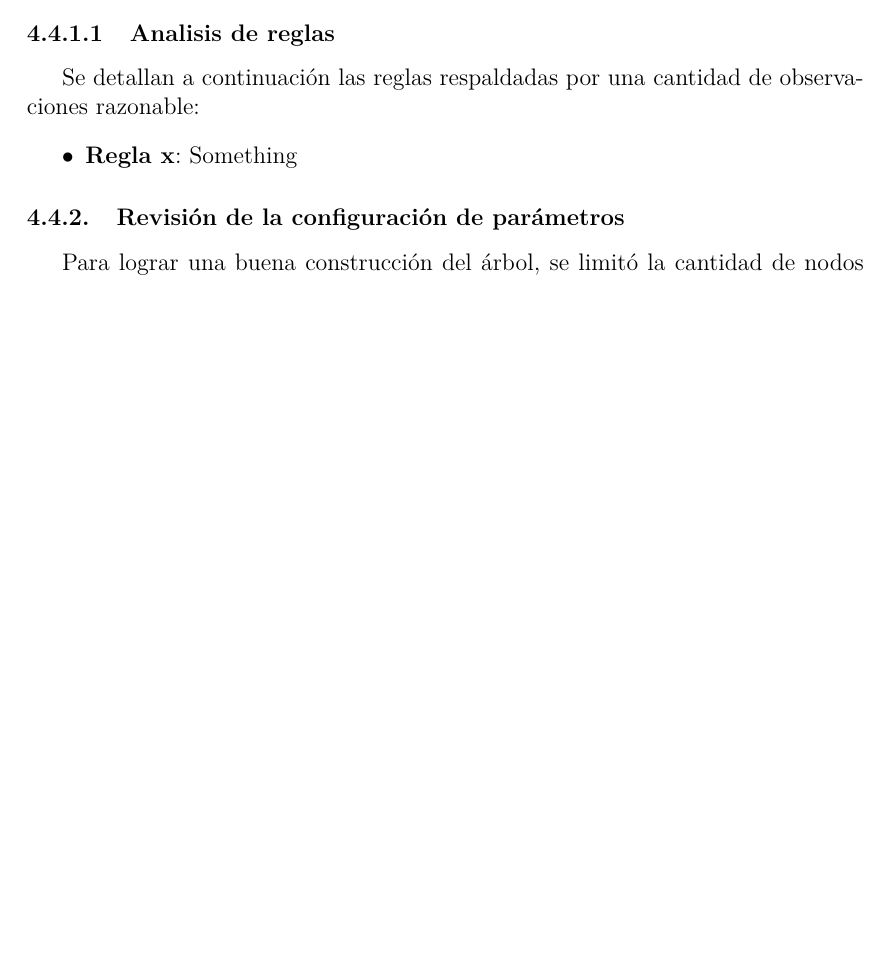
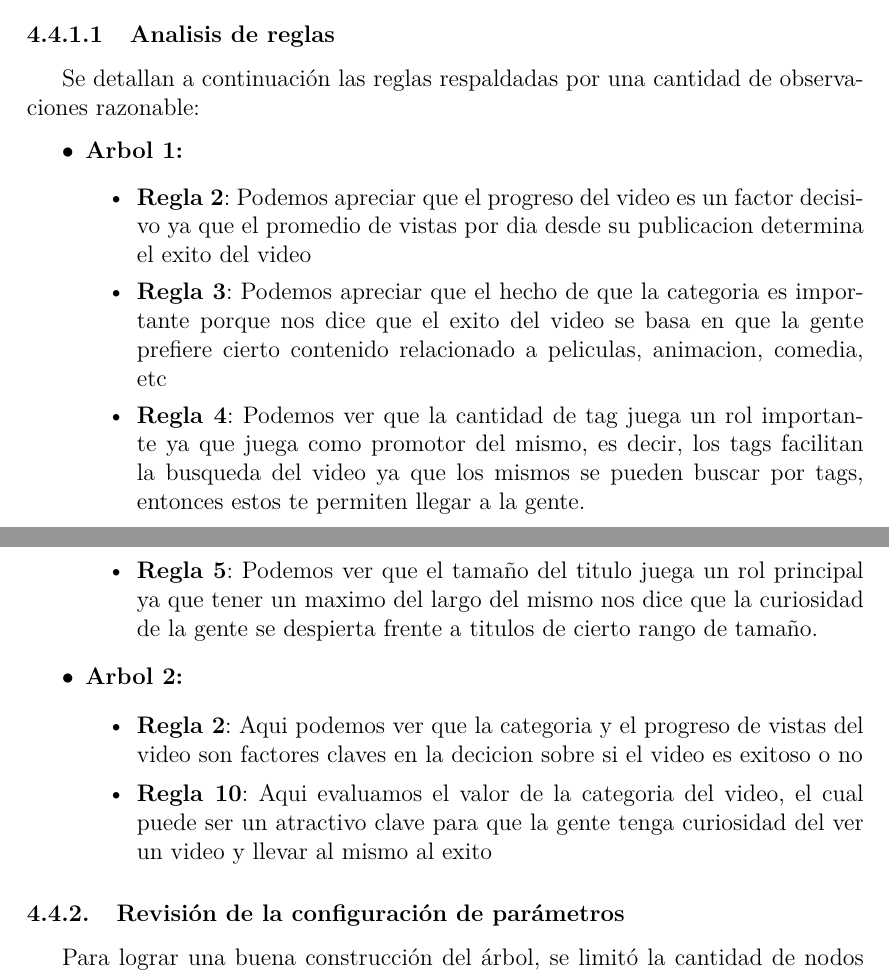
Before and after one commit to BlancoSebastianEzequiel/7750-TPFinal, a LaTeX document (doc/report.tex, which reads doc/report/modelado.tex): part of page 43 of 46 before the commit and two parts of pages 43 and 44 of 47 after it, the two joined at a grey line, cut so that both start at the same text, the shorter picture padded with empty space. Compiled offline with pdfLaTeX.

Commit message:
update report

```diff
--- a/doc/report/modelado.tex
+++ b/doc/report/modelado.tex
@@ -129,8 +129,35 @@ los algoritmos.
             Se detallan a continuación las reglas respaldadas por una cantidad
             de observaciones razonable:
             \begin{itemize}
-                \item \textbf{Regla x}:
-                    Something
+                \item \textbf{Arbol 1:}
+                \begin{itemize}
+                    \item \textbf{Regla 2}: Podemos apreciar que el progreso
+                    del video es un factor decisivo ya que el promedio de vistas
+                    por dia desde su publicacion determina el exito del video
+                    \item \textbf{Regla 3}: Podemos apreciar que el hecho de que
+                    la categoria es importante porque nos dice que el exito del
+                    video se basa en que la gente prefiere cierto contenido
+                    relacionado a peliculas, animacion, comedia, etc
+                    \item \textbf{Regla 4}: Podemos ver que la cantidad de tag
+                    juega un rol importante ya que juega como promotor del mismo,
+                    es decir, los tags facilitan la busqueda del video ya que los
+                    mismos se pueden buscar por tags, entonces estos te permiten
+                    llegar a la gente.
+                    \item \textbf{Regla 5}: Podemos ver que el tamaño del titulo
+                    juega un rol principal ya que tener un maximo del largo del
+                    mismo nos dice que la curiosidad de la gente se despierta
+                    frente a titulos de cierto rango de tamaño.
+                \end{itemize}
+                \item \textbf{Arbol 2:}
+                \begin{itemize}
+                    \item \textbf{Regla 2}: Aqui podemos ver que la categoria y
+                    el progreso de vistas del video son factores claves en la
+                    decicion sobre si el video es exitoso o no
+                    \item \textbf{Regla 10}: Aqui evaluamos el valor de la
+                    categoria del video, el cual puede ser un atractivo clave
+                    para que la gente tenga curiosidad del ver un video y llevar
+                    al mismo al exito
+                \end{itemize}
             \end{itemize}
 
     \subsubsection{Revisión de la configuración de parámetros}
```
Also changed, not shown: doc/report/preparacion_de_los_datos.tex (+3 -4 lines), doc/report.pdf.
